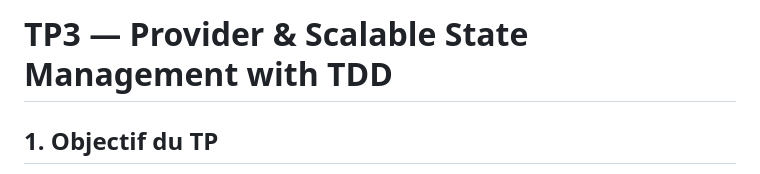
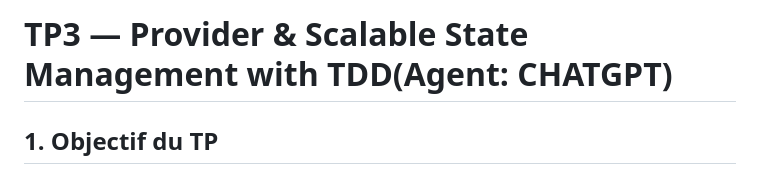
Before and after one commit to elae620/tp3_flutter_waiting_room, a Markdown page: README.md, the part around the change. Drawn GitHub-style.

Commit message:
Modify README title for clarity
Updated the title in README to include '(Agent: CHATGPT)'

```diff
--- a/README.md
+++ b/README.md
@@ -1,4 +1,4 @@
-# TP3 — Provider & Scalable State Management with TDD
+# TP3 — Provider & Scalable State Management with TDD(Agent: CHATGPT)
 
 ## 1. Objectif du TP
 
```
